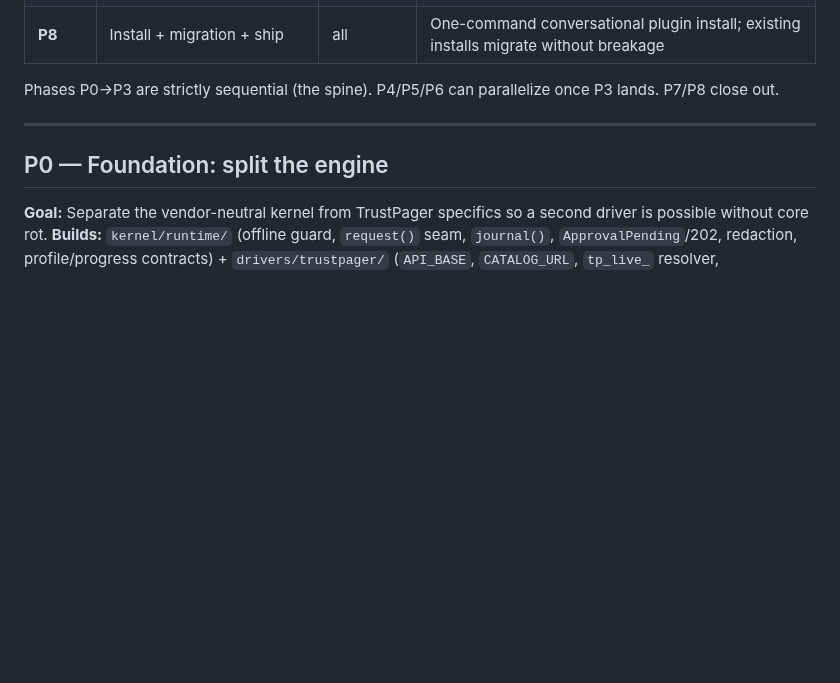
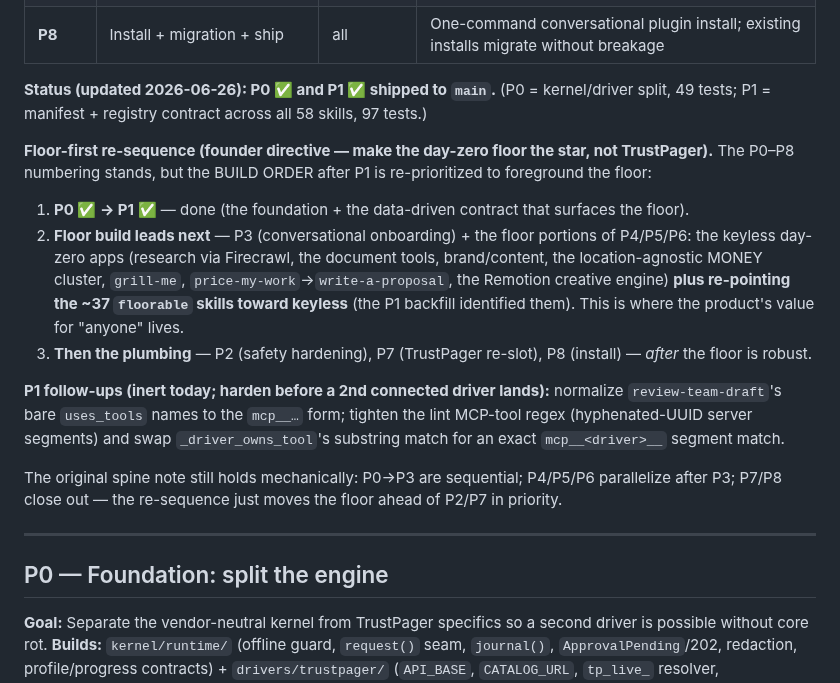
Before and after one commit to TrustPager/Business_Operating_System, a Markdown page: docs/architecture/implementation-roadmap.md, the part around the change. Drawn GitHub-style; blank space fills up the shorter version.

Commit message:
docs: mark P0+P1 shipped; lock floor-first re-sequence + P1 follow-ups
Co-Authored-By: Claude Opus 4.8 <noreply@anthropic.com>

```diff
--- a/docs/architecture/implementation-roadmap.md
+++ b/docs/architecture/implementation-roadmap.md
@@ -33,7 +33,16 @@
 | **P7** | TrustPager re-slot + de-brand | P1–P4 | TrustPager lives behind the "unlock" section; user-facing prose vendor-neutral; Xero proves driver #2 |
 | **P8** | Install + migration + ship | all | One-command conversational plugin install; existing installs migrate without breakage |
 
-Phases P0→P3 are strictly sequential (the spine). P4/P5/P6 can parallelize once P3 lands. P7/P8 close out.
+**Status (updated 2026-06-26): P0 ✅ and P1 ✅ shipped to `main`.** (P0 = kernel/driver split, 49 tests; P1 = manifest + registry contract across all 58 skills, 97 tests.)
+
+**Floor-first re-sequence (founder directive — make the day-zero floor the star, not TrustPager).** The P0–P8 numbering stands, but the BUILD ORDER after P1 is re-prioritized to foreground the floor:
+1. **P0 ✅ → P1 ✅** — done (the foundation + the data-driven contract that surfaces the floor).
+2. **Floor build leads next** — P3 (conversational onboarding) + the floor portions of P4/P5/P6: the keyless day-zero apps (research via Firecrawl, the document tools, brand/content, the location-agnostic MONEY cluster, `grill-me`, `price-my-work`→`write-a-proposal`, the Remotion creative engine) **plus re-pointing the ~37 `floorable` skills toward keyless** (the P1 backfill identified them). This is where the product's value for "anyone" lives.
+3. **Then the plumbing** — P2 (safety hardening), P7 (TrustPager re-slot), P8 (install) — *after* the floor is robust.
+
+**P1 follow-ups (inert today; harden before a 2nd connected driver lands):** normalize `review-team-draft`'s bare `uses_tools` names to the `mcp__…` form; tighten the lint MCP-tool regex (hyphenated-UUID server segments) and swap `_driver_owns_tool`'s substring match for an exact `mcp__<driver>__` segment match.
+
+The original spine note still holds mechanically: P0→P3 are sequential; P4/P5/P6 parallelize after P3; P7/P8 close out — the re-sequence just moves the floor ahead of P2/P7 in priority.
 
 ---
 
```
